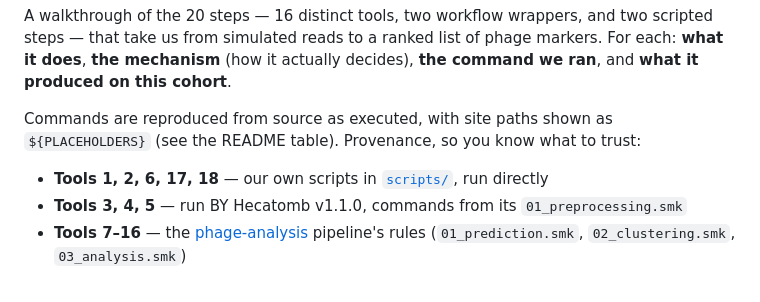
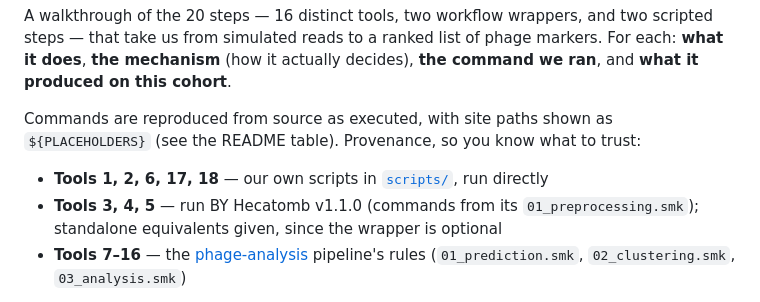
Before and after one commit to Leran10/HPV_synthetic_data, a Markdown page: docs/TOOLS_WALKTHROUGH.md, the part around one of its changes. GitHub-like rendering.

```diff
--- a/docs/TOOLS_WALKTHROUGH.md
+++ b/docs/TOOLS_WALKTHROUGH.md
@@ -8,7 +8,8 @@ Commands are reproduced from source as executed, with site paths shown as
 `${PLACEHOLDERS}` (see the README table). Provenance, so you know what to trust:
 
 - **Tools 1, 2, 6, 17, 18** — our own scripts in [`scripts/`](../scripts), run directly
-- **Tools 3, 4, 5** — run BY Hecatomb v1.1.0, commands from its `01_preprocessing.smk`
+- **Tools 3, 4, 5** — run BY Hecatomb v1.1.0 (commands from its `01_preprocessing.smk`);
+  standalone equivalents given, since the wrapper is optional
 - **Tools 7–16** — the [phage-analysis](https://github.com/megjohnson1999/phage-analysis)
   pipeline's rules (`01_prediction.smk`, `02_clustering.smk`, `03_analysis.smk`)
 
```
Also changed, not shown: other parts of docs/TOOLS_WALKTHROUGH.md (+100 -65 lines).
